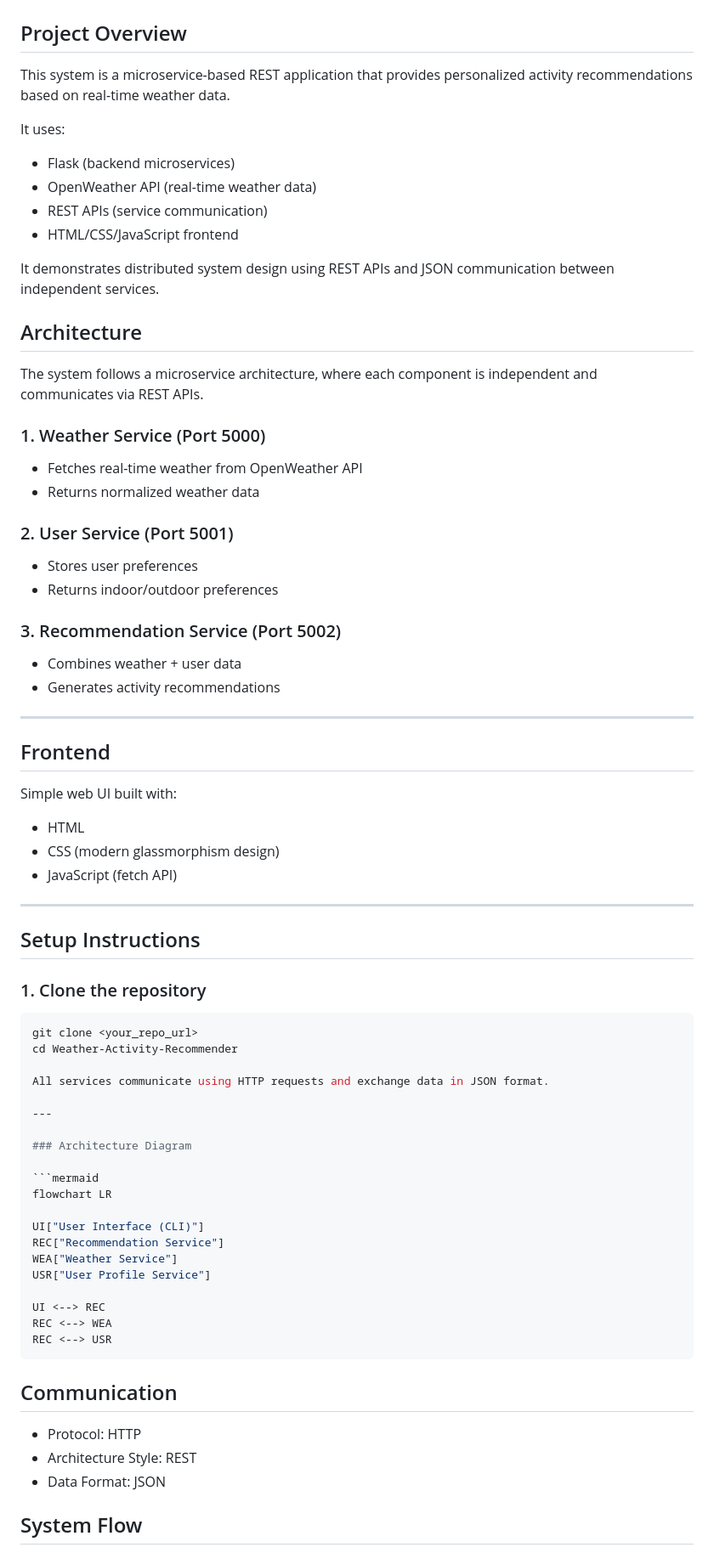
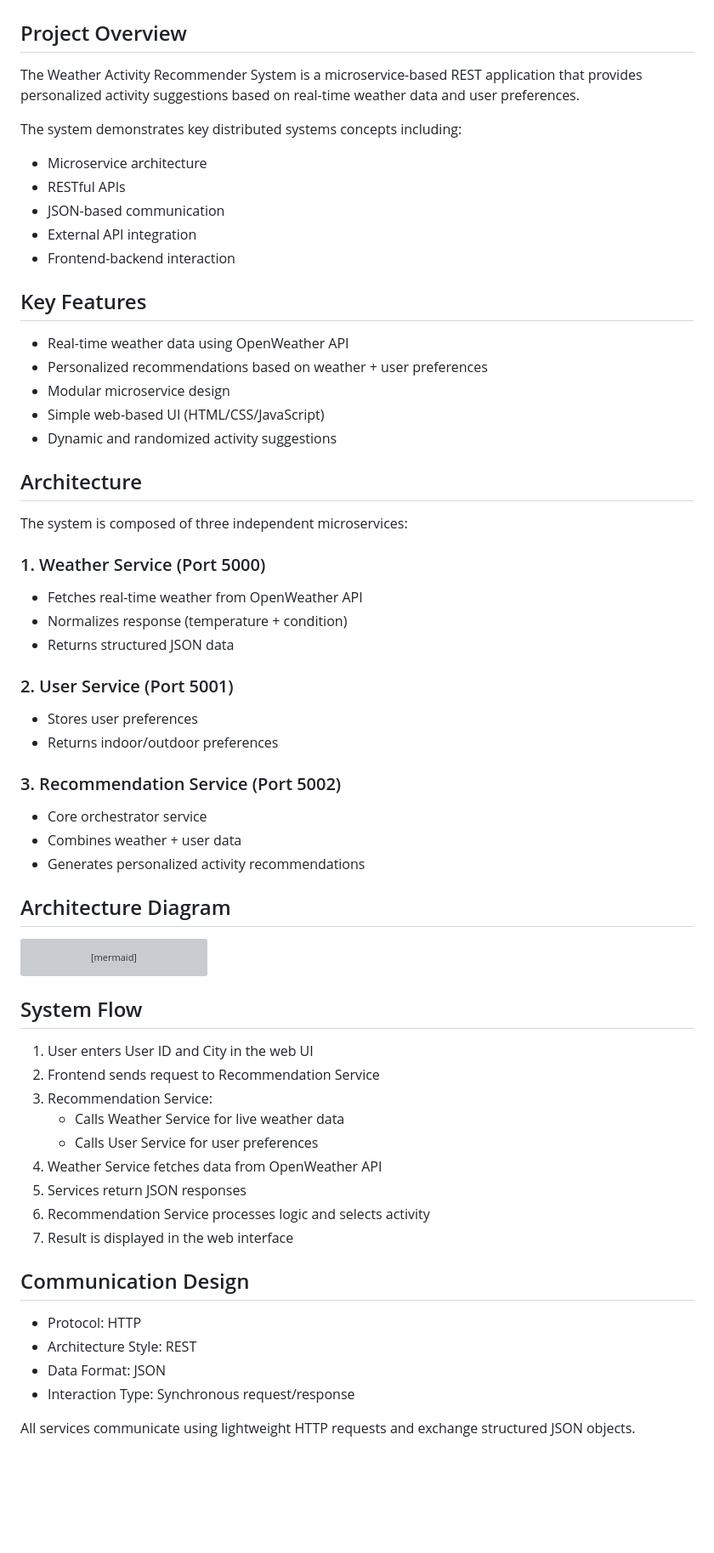
Before and after one commit to drashti927/Weather-Activity-Recommender, a Markdown page: README.md, the part around one of its changes. Shown at 85% size. Rendered like a GitHub page; blank space fills up the shorter version; grey boxes are pictures that could not be loaded.

````diff
--- a/README.md
+++ b/README.md
@@ -1,53 +1,44 @@
 # 🌦 Weather-Activity-Recommender System
 
 ## Project Overview
-This system is a microservice-based REST application that provides personalized activity recommendations based on real-time weather data.
+The Weather Activity Recommender System is a microservice-based REST application that provides personalized activity suggestions based on real-time weather data and user preferences.
 
-It uses:
-- Flask (backend microservices)
-- OpenWeather API (real-time weather data)
-- REST APIs (service communication)
-- HTML/CSS/JavaScript frontend
+The system demonstrates key distributed systems concepts including:
 
-It demonstrates distributed system design using REST APIs and JSON communication between independent services.
+- Microservice architecture
+- RESTful APIs
+- JSON-based communication
+- External API integration
+- Frontend-backend interaction
+
+
+## Key Features
+- Real-time weather data using OpenWeather API
+- Personalized recommendations based on weather + user preferences
+- Modular microservice design
+- Simple web-based UI (HTML/CSS/JavaScript)
+- Dynamic and randomized activity suggestions
+
 
 ## Architecture
-The system follows a microservice architecture, where each component is independent and communicates via REST APIs.
+The system is composed of three independent microservices:
 
 ### 1. Weather Service (Port 5000)
 - Fetches real-time weather from OpenWeather API
-- Returns normalized weather data
+- Normalizes response (temperature + condition)
+- Returns structured JSON data
 
 ### 2. User Service (Port 5001)
 - Stores user preferences
 - Returns indoor/outdoor preferences
 
 ### 3. Recommendation Service (Port 5002)
+- Core orchestrator service
 - Combines weather + user data
-- Generates activity recommendations
+- Generates personalized activity recommendations
 
----
 
-## Frontend
-Simple web UI built with:
-- HTML
-- CSS (modern glassmorphism design)
-- JavaScript (fetch API)
-
----
-
-## Setup Instructions
-
-### 1. Clone the repository
-```bash
-git clone <your_repo_url>
-cd Weather-Activity-Recommender
-
-All services communicate using HTTP requests and exchange data in JSON format.
-
----
-
-### Architecture Diagram
+## Architecture Diagram
 
 ```mermaid
 flowchart LR
@@ -62,10 +53,25 @@ REC <--> WEA
 REC <--> USR
 ```
 
-## Communication
+
+## System Flow
+
+1. User enters User ID and City in the web UI
+2. Frontend sends request to Recommendation Service
+3. Recommendation Service:
+   - Calls Weather Service for live weather data
+   - Calls User Service for user preferences
+4. Weather Service fetches data from OpenWeather API
+5. Services return JSON responses
+6. Recommendation Service processes logic and selects activity
+7. Result is displayed in the web interface
+
+
+## Communication Design
 - Protocol: HTTP
 - Architecture Style: REST
 - Data Format: JSON
+- Interaction Type: Synchronous request/response
 
-## System Flow
+All services communicate using lightweight HTTP requests and exchange structured JSON objects.
 
````
Also changed, not shown: other parts of README.md (+50 -27 lines).
